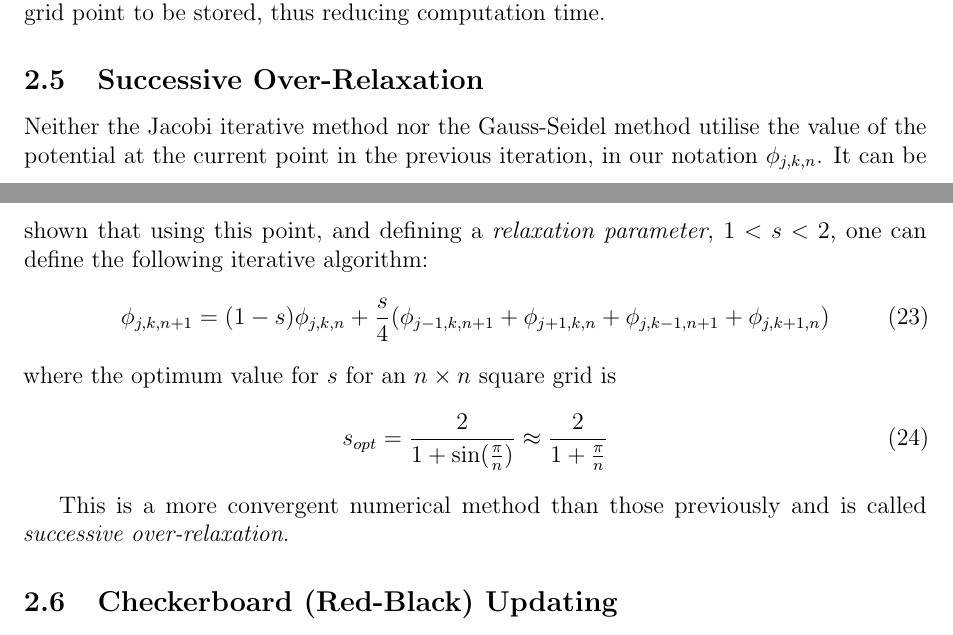
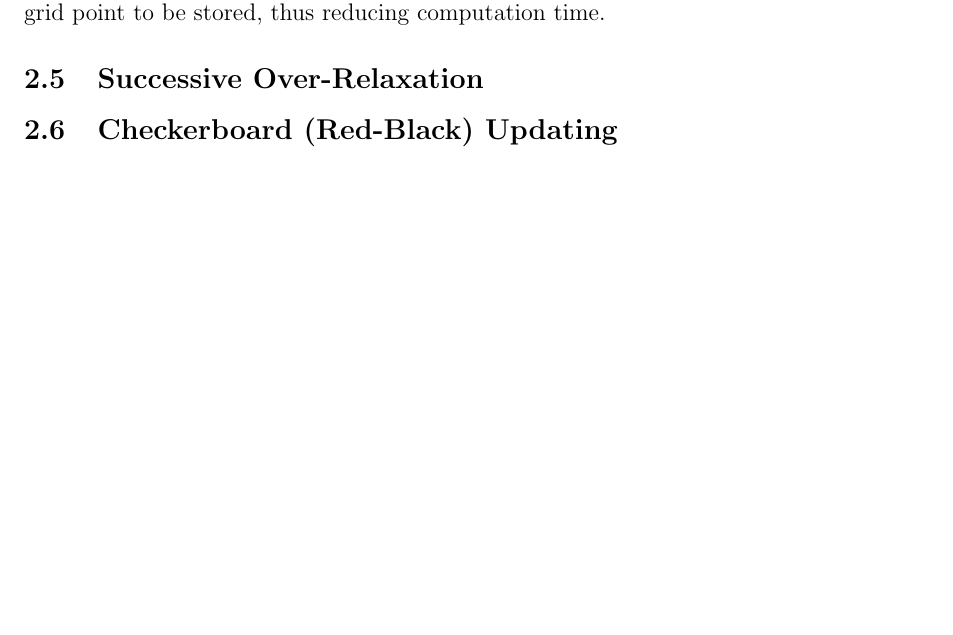
Before and after one commit to LassiHeikkila/TP3-Group-2-project, a LaTeX paper (latex/group_report.tex): two parts of pages 8 and 9 of 18 before the commit and part of page 8 of 19 after it, the two joined at a grey line, cut so that both start at the same text, the shorter picture padded with empty space. Compiled offline with pdfLaTeX.

```diff
--- a/latex/group_report.tex
+++ b/latex/group_report.tex
@@ -49,7 +49,8 @@
     showspaces=false,
     showstringspaces=false,
     showtabs=false,
-    tabsize=2
+    tabsize=2,
+    language=C++
 }
 
 %set style of listing to that defined above
@@ -503,25 +504,6 @@
 potential at each grid point to be stored, thus reducing computation time.
 
 \subsection{Successive Over-Relaxation}
-
-Neither the Jacobi iterative method nor the Gauss-Seidel method utilise the value
-of the potential at the current point in the previous iteration, in our notation
-$\phi_{j,k,n}$. It can be shown that using this point, and defining a
-\emph{relaxation parameter}, $1<s<2$, one can define the following iterative algorithm:
-%
-\be
-\phi_{j,k,n+1}= (1-s)\phi_{j,k,n}+\frac{s}{4}(\phi_{j-1,k,n+1}+\phi_{j+1,k,n}+\phi_{j,k-1,n+1}+\phi_{j,k+1,n})
-\ee
-%
-where the optimum value for $s$ for an $n \times n$ square grid is
-\be
-s_{opt} = \frac{2}{1+\sin(\frac{\pi}{n})} \approx \frac{2}{1+\frac{\pi}{n}}
-\ee
-
-This is a more convergent numerical method than those previously and is called
-\emph{successive over-relaxation}.
-
-%add fergus
 %\input{sor.tex}
 
 \subsection{Checkerboard (Red-Black) Updating}
```
Also changed, not shown: latex/group_report.tex (35 more changed lines).
